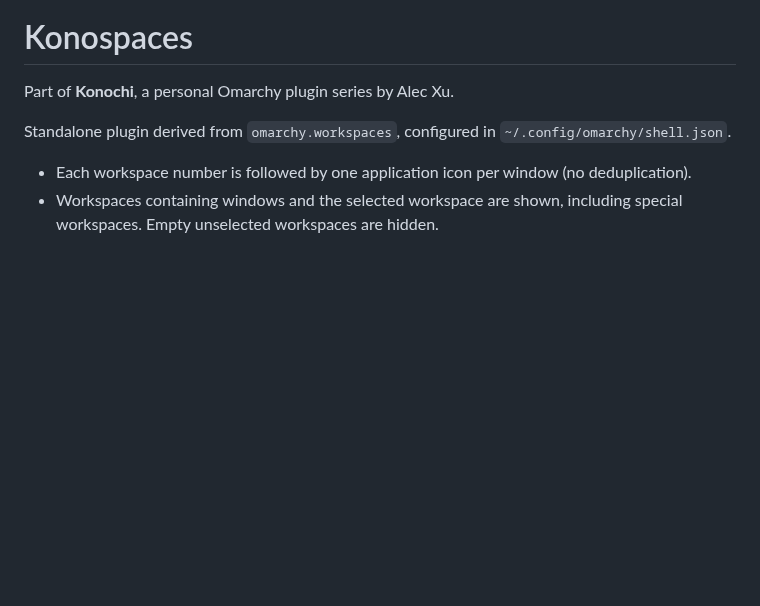
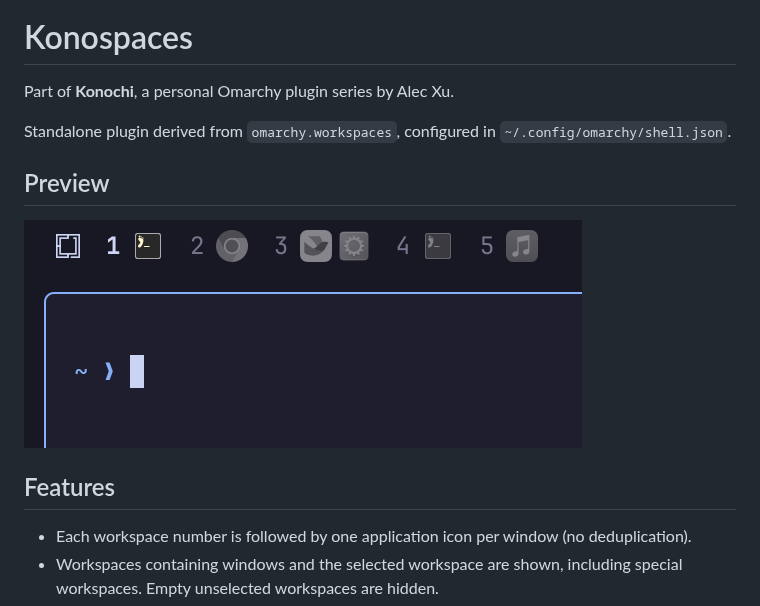
Before and after one commit to xvvhang/omarchy-konospaces-plugin, a Markdown page: README.md, the part around the change. GitHub-like rendering; pictures changed too: preview.png (added); blank space fills up the shorter version.

Commit message:
Add marketplace preview screenshot and README preview

```diff
--- a/README.md
+++ b/README.md
@@ -4,6 +4,12 @@ Part of **Konochi**, a personal Omarchy plugin series by Alec Xu.
 
 Standalone plugin derived from `omarchy.workspaces`, configured in
 `~/.config/omarchy/shell.json`.
+
+## Preview
+
+![Konospaces bar widget showing numbered workspaces and application icons for their windows](preview.png)
+
+## Features
 
 - Each workspace number is followed by one application icon per window (no deduplication).
 - Workspaces containing windows and the selected workspace are shown, including special workspaces. Empty unselected workspaces are hidden.
```
